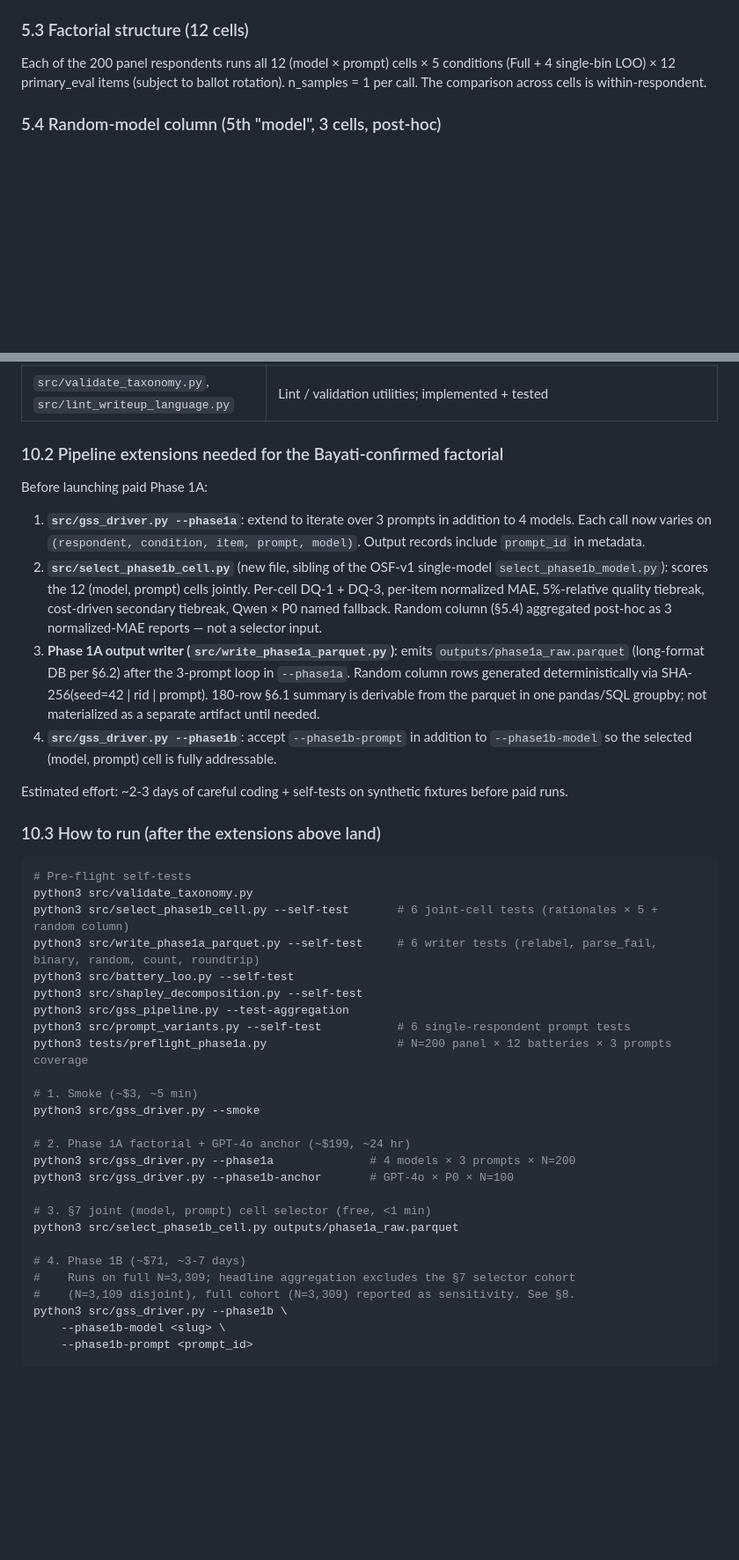
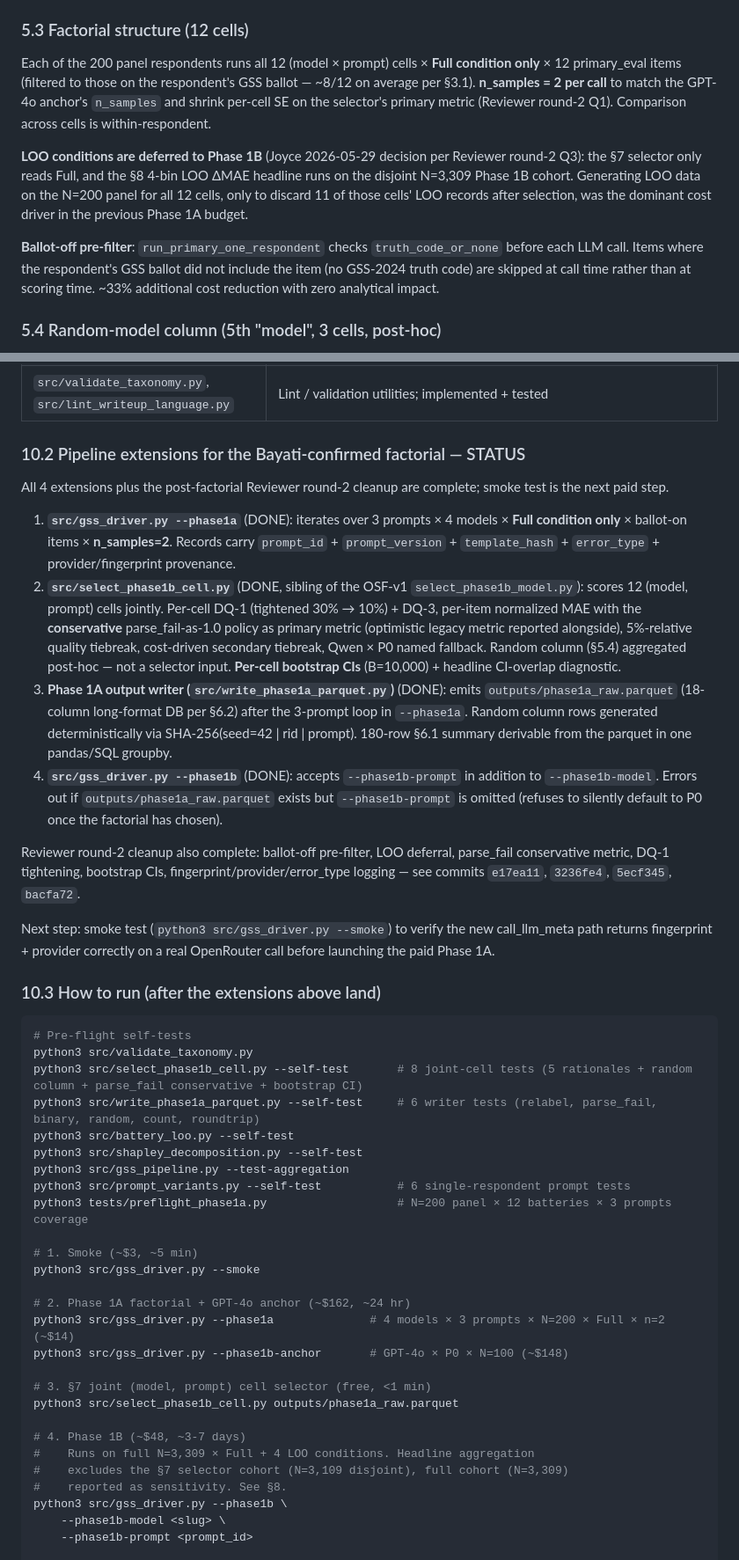
Before and after one commit to Joyceqx/gsbgen390-persona-pipeline, a Markdown page: RESEARCH_DESIGN.md, 2 parts joined by grey strips. Shown at 88% size. Rendered like a GitHub page; blank space fills up the shorter version.

````diff
--- a/RESEARCH_DESIGN.md
+++ b/RESEARCH_DESIGN.md
@@ -106,7 +106,11 @@ P0 is the OSF-v1-era baseline implemented in `build_persona_prompt()`. P1 and P2
 
 ### 5.3 Factorial structure (12 cells)
 
-Each of the 200 panel respondents runs all 12 (model × prompt) cells × 5 conditions (Full + 4 single-bin LOO) × 12 primary_eval items (subject to ballot rotation). n_samples = 1 per call. The comparison across cells is within-respondent.
+Each of the 200 panel respondents runs all 12 (model × prompt) cells × **Full condition only** × 12 primary_eval items (filtered to those on the respondent's GSS ballot — ~8/12 on average per §3.1). **n_samples = 2 per call** to match the GPT-4o anchor's `n_samples` and shrink per-cell SE on the selector's primary metric (Reviewer round-2 Q1). Comparison across cells is within-respondent.
+
+**LOO conditions are deferred to Phase 1B** (Joyce 2026-05-29 decision per Reviewer round-2 Q3): the §7 selector only reads Full, and the §8 4-bin LOO ΔMAE headline runs on the disjoint N=3,309 Phase 1B cohort. Generating LOO data on the N=200 panel for all 12 cells, only to discard 11 of those cells' LOO records after selection, was the dominant cost driver in the previous Phase 1A budget.
+
+**Ballot-off pre-filter**: `run_primary_one_respondent` checks `truth_code_or_none` before each LLM call. Items where the respondent's GSS ballot did not include the item (no GSS-2024 truth code) are skipped at call time rather than at scoring time. ~33% additional cost reduction with zero analytical impact.
 
 ### 5.4 Random-model column (5th "model", 3 cells, post-hoc)
 
@@ -287,23 +306,25 @@ Analyzer: `shapley_decomposition.py`.
 | `src/regression_baseline.py` | R2 baseline (Ridge + multinomial Logistic, 5-fold CV); implemented + tested |
 | `src/validate_taxonomy.py`, `src/lint_writeup_language.py` | Lint / validation utilities; implemented + tested |
 
-### 10.2 Pipeline extensions needed for the Bayati-confirmed factorial
+### 10.2 Pipeline extensions for the Bayati-confirmed factorial — STATUS
 
-Before launching paid Phase 1A:
+All 4 extensions plus the post-factorial Reviewer round-2 cleanup are complete; smoke test is the next paid step.
 
-1. **`src/gss_driver.py --phase1a`**: extend to iterate over 3 prompts in addition to 4 models. Each call now varies on `(respondent, condition, item, prompt, model)`. Output records include `prompt_id` in metadata.
-2. **`src/select_phase1b_cell.py`** (new file, sibling of the OSF-v1 single-model `select_phase1b_model.py`): scores the 12 (model, prompt) cells jointly. Per-cell DQ-1 + DQ-3, per-item normalized MAE, 5%-relative quality tiebreak, cost-driven secondary tiebreak, Qwen × P0 named fallback. Random column (§5.4) aggregated post-hoc as 3 normalized-MAE reports — not a selector input.
-3. **Phase 1A output writer (`src/write_phase1a_parquet.py`)**: emits `outputs/phase1a_raw.parquet` (long-format DB per §6.2) after the 3-prompt loop in `--phase1a`. Random column rows generated deterministically via SHA-256(seed=42 | rid | prompt). 180-row §6.1 summary is derivable from the parquet in one pandas/SQL groupby; not materialized as a separate artifact until needed.
-4. **`src/gss_driver.py --phase1b`**: accept `--phase1b-prompt` in addition to `--phase1b-model` so the selected (model, prompt) cell is fully addressable.
+1. **`src/gss_driver.py --phase1a`** (DONE): iterates over 3 prompts × 4 models × **Full condition only** × ballot-on items × **n_samples=2**. Records carry `prompt_id` + `prompt_version` + `template_hash` + `error_type` + provider/fingerprint provenance.
+2. **`src/select_phase1b_cell.py`** (DONE, sibling of the OSF-v1 `select_phase1b_model.py`): scores 12 (model, prompt) cells jointly. Per-cell DQ-1 (tightened 30% → 10%) + DQ-3, per-item normalized MAE with the **conservative** parse_fail-as-1.0 policy as primary metric (optimistic legacy metric reported alongside), 5%-relative quality tiebreak, cost-driven secondary tiebreak, Qwen × P0 named fallback. Random column (§5.4) aggregated post-hoc — not a selector input. **Per-cell bootstrap CIs** (B=10,000) + headline CI-overlap diagnostic.
+3. **Phase 1A output writer (`src/write_phase1a_parquet.py`)** (DONE): emits `outputs/phase1a_raw.parquet` (18-column long-format DB per §6.2) after the 3-prompt loop in `--phase1a`. Random column rows generated deterministically via SHA-256(seed=42 | rid | prompt). 180-row §6.1 summary derivable from the parquet in one pandas/SQL groupby.
+4. **`src/gss_driver.py --phase1b`** (DONE): accepts `--phase1b-prompt` in addition to `--phase1b-model`. Errors out if `outputs/phase1a_raw.parquet` exists but `--phase1b-prompt` is omitted (refuses to silently default to P0 once the factorial has chosen).
 
-Estimated effort: ~2-3 days of careful coding + self-tests on synthetic fixtures before paid runs.
+Reviewer round-2 cleanup also complete: ballot-off pre-filter, LOO deferral, parse_fail conservative metric, DQ-1 tightening, bootstrap CIs, fingerprint/provider/error_type logging — see commits `e17ea11`, `3236fe4`, `5ecf345`, `bacfa72`.
+
+Next step: smoke test (`python3 src/gss_driver.py --smoke`) to verify the new call_llm_meta path returns fingerprint + provider correctly on a real OpenRouter call before launching the paid Phase 1A.
 
 ### 10.3 How to run (after the extensions above land)
 
 ```bash
 # Pre-flight self-tests
 python3 src/validate_taxonomy.py
-python3 src/select_phase1b_cell.py --self-test       # 6 joint-cell tests (rationales × 5 + random column)
+python3 src/select_phase1b_cell.py --self-test       # 8 joint-cell tests (5 rationales + random column + parse_fail conservative + bootstrap CI)
 python3 src/write_phase1a_parquet.py --self-test     # 6 writer tests (relabel, parse_fail, binary, random, count, roundtrip)
 python3 src/battery_loo.py --self-test
 python3 src/shapley_decomposition.py --self-test
@@ -314,16 +335,17 @@ python3 tests/preflight_phase1a.py                   # N=200 panel × 12 batteri
 # 1. Smoke (~$3, ~5 min)
 python3 src/gss_driver.py --smoke
 
-# 2. Phase 1A factorial + GPT-4o anchor (~$199, ~24 hr)
-python3 src/gss_driver.py --phase1a              # 4 models × 3 prompts × N=200
-python3 src/gss_driver.py --phase1b-anchor       # GPT-4o × P0 × N=100
+# 2. Phase 1A factorial + GPT-4o anchor (~$162, ~24 hr)
+python3 src/gss_driver.py --phase1a              # 4 models × 3 prompts × N=200 × Full × n=2 (~$14)
+python3 src/gss_driver.py --phase1b-anchor       # GPT-4o × P0 × N=100 (~$148)
 
 # 3. §7 joint (model, prompt) cell selector (free, <1 min)
 python3 src/select_phase1b_cell.py outputs/phase1a_raw.parquet
 
-# 4. Phase 1B (~$71, ~3-7 days)
-#    Runs on full N=3,309; headline aggregation excludes the §7 selector cohort
-#    (N=3,109 disjoint), full cohort (N=3,309) reported as sensitivity. See §8.
+# 4. Phase 1B (~$48, ~3-7 days)
+#    Runs on full N=3,309 × Full + 4 LOO conditions. Headline aggregation
+#    excludes the §7 selector cohort (N=3,109 disjoint), full cohort (N=3,309)
+#    reported as sensitivity. See §8.
 python3 src/gss_driver.py --phase1b \
     --phase1b-model <slug> \
     --phase1b-prompt <prompt_id>
````
Also changed, not shown: other parts of RESEARCH_DESIGN.md (+37 -22 lines).
